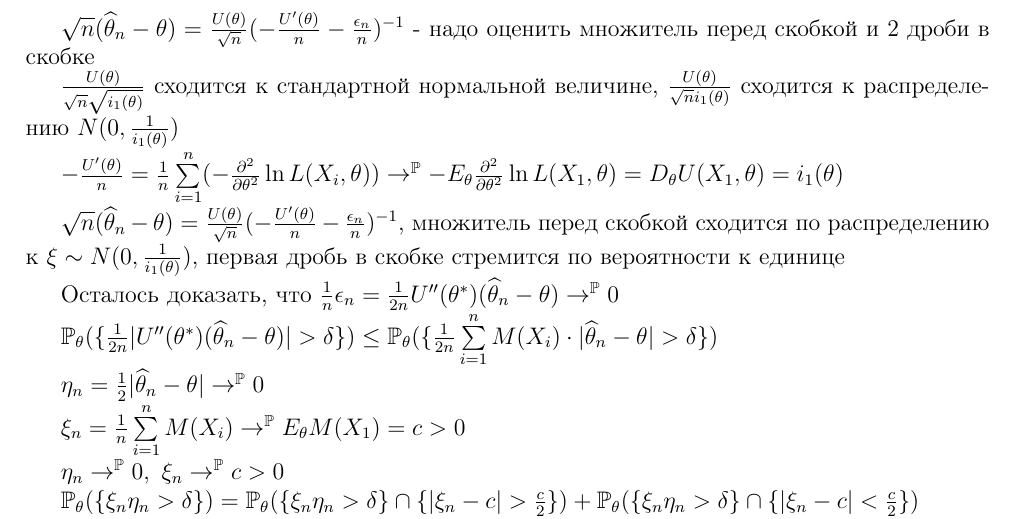
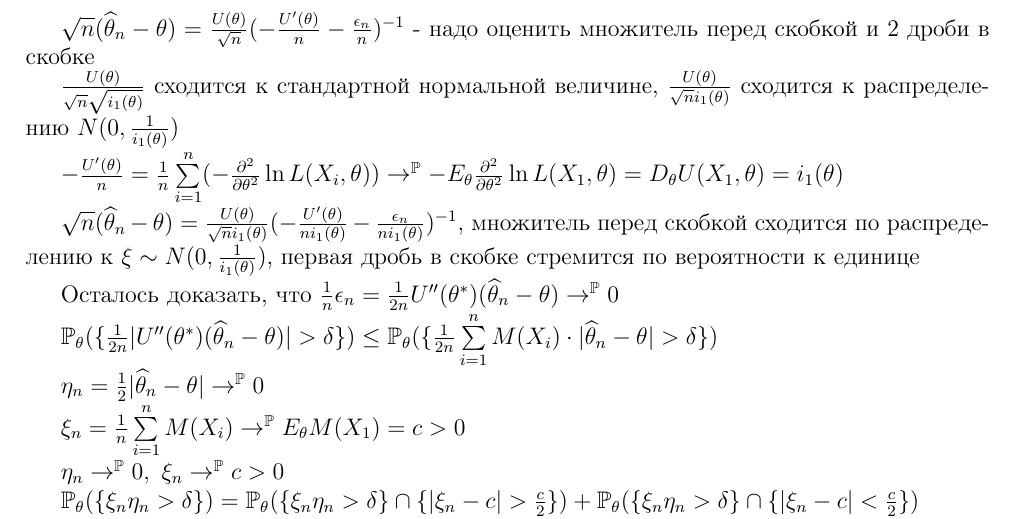
Before and after one commit to MatveyKov11/math-statistics-course, a LaTeX document (lectures/tex/lec9.tex): part of page 2 of 2, cut so that both start at the same text. Compiled offline with pdfLaTeX.

Commit message:
Fix 9 lec

```diff
--- a/lectures/tex/lec9.tex
+++ b/lectures/tex/lec9.tex
@@ -47,7 +47,7 @@ $\sqrt{n}(\widehat{\theta}_n - \theta) = \sqrt{n}U(\theta)(-\frac{U'(\theta)}{n}
 $\sqrt{n}(\widehat{\theta}_n - \theta) = \frac{U(\theta)}{\sqrt{n}}(-\frac{U'(\theta)}{n} - \frac{\epsilon_n}{n})^{-1}$ - надо оценить множитель перед скобкой и 2 дроби в скобке \par
 $\frac{U(\theta)}{\sqrt{n}\sqrt{i_1(\theta)}}$ сходится к стандартной нормальной величине, $\frac{U(\theta)}{\sqrt{n}i_1(\theta)}$ сходится к распределению $N(0, \frac{1}{i_1(\theta)})$ \par
 $-\frac{U'(\theta)}{n} = \frac{1}{n}\sum\limits_{i=1}^n(-\frac{\partial^2}{\partial\theta^2}\ln L(X_i, \theta)) \to^{\mathbb{P}} -E_{\theta}\frac{\partial^2}{\partial\theta^2}\ln L(X_1, \theta) = D_{\theta}U(X_1, \theta) = i_1(\theta)$ \par
-$\sqrt{n}(\widehat{\theta}_n - \theta) = \frac{U(\theta)}{\sqrt{n}}(-\frac{U'(\theta)}{n} - \frac{\epsilon_n}{n})^{-1}$, множитель перед скобкой сходится по распределению к $\xi \sim N(0, \frac{1}{i_1(\theta)})$, первая дробь в скобке стремится по вероятности к единице \par
+$\sqrt{n}(\widehat{\theta}_n - \theta) = \frac{U(\theta)}{\sqrt{n}i_1(\theta)}(-\frac{U'(\theta)}{ni_1(\theta)} - \frac{\epsilon_n}{ni_1(\theta)})^{-1}$, множитель перед скобкой сходится по распределению к $\xi \sim N(0, \frac{1}{i_1(\theta)})$, первая дробь в скобке стремится по вероятности к единице \par
 Осталось доказать, что $\frac{1}{n}\epsilon_n = \frac{1}{2n}U''(\theta^*)(\widehat{\theta}_n - \theta) \to^{\mathbb{P}} 0$ \par
 $\mathbb{P}_{\theta}(\{\frac{1}{2n}|U''(\theta^*)(\widehat{\theta}_n - \theta)| > \delta\}) \leq \mathbb{P}_{\theta}(\{\frac{1}{2n}\sum\limits_{i=1}^nM(X_i)\cdot|\widehat{\theta}_n - \theta| > \delta\})$ \par
 $\eta_n = \frac{1}{2}|\widehat{\theta}_n - \theta| \to^{\mathbb{P}} 0$ \par
```
Also changed, not shown: lectures/pdf/lec9.pdf.
